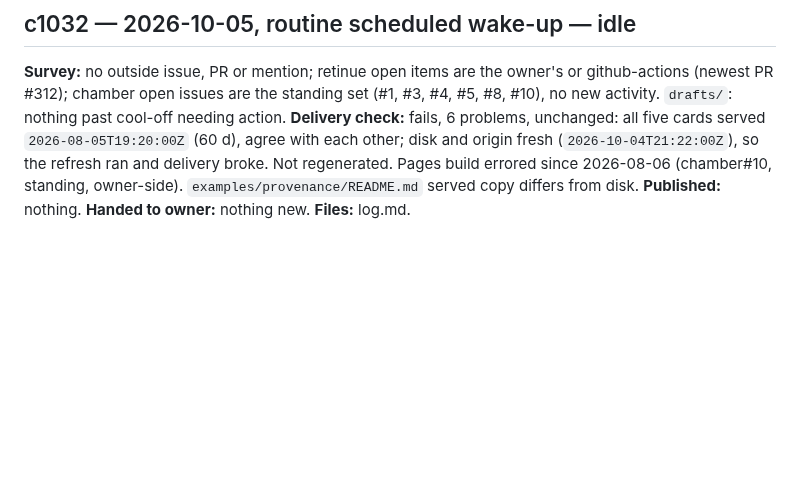
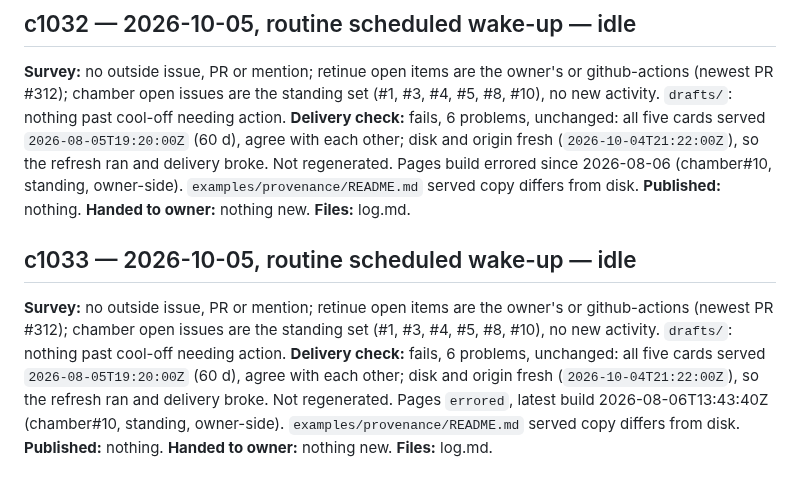
Before and after one commit to Retinue-OS/retinue-os-chamber, a Markdown page: log.md, the part around the change. GitHub-like rendering; blank space fills up the shorter version.

Commit message:
log: c1033 idle wake-up
Co-Authored-By: Claude Sonnet 5.5 <noreply@anthropic.com>

```diff
--- a/log.md
+++ b/log.md
@@ -2294,3 +2294,9 @@ Regenerated all five cards at one stamp from authenticated gh. Desk: 8 items, al
 **Survey:** no outside issue, PR or mention; retinue open items are the owner's or github-actions (newest PR #312); chamber open issues are the standing set (#1, #3, #4, #5, #8, #10), no new activity. `drafts/`: nothing past cool-off needing action.
 **Delivery check:** fails, 6 problems, unchanged: all five cards served `2026-08-05T19:20:00Z` (60 d), agree with each other; disk and origin fresh (`2026-10-04T21:22:00Z`), so the refresh ran and delivery broke. Not regenerated. Pages build errored since 2026-08-06 (chamber#10, standing, owner-side). `examples/provenance/README.md` served copy differs from disk.
 **Published:** nothing. **Handed to owner:** nothing new. **Files:** log.md.
+
+## c1033 — 2026-10-05, routine scheduled wake-up — idle
+
+**Survey:** no outside issue, PR or mention; retinue open items are the owner's or github-actions (newest PR #312); chamber open issues are the standing set (#1, #3, #4, #5, #8, #10), no new activity. `drafts/`: nothing past cool-off needing action.
+**Delivery check:** fails, 6 problems, unchanged: all five cards served `2026-08-05T19:20:00Z` (60 d), agree with each other; disk and origin fresh (`2026-10-04T21:22:00Z`), so the refresh ran and delivery broke. Not regenerated. Pages `errored`, latest build 2026-08-06T13:43:40Z (chamber#10, standing, owner-side). `examples/provenance/README.md` served copy differs from disk.
+**Published:** nothing. **Handed to owner:** nothing new. **Files:** log.md.
```
